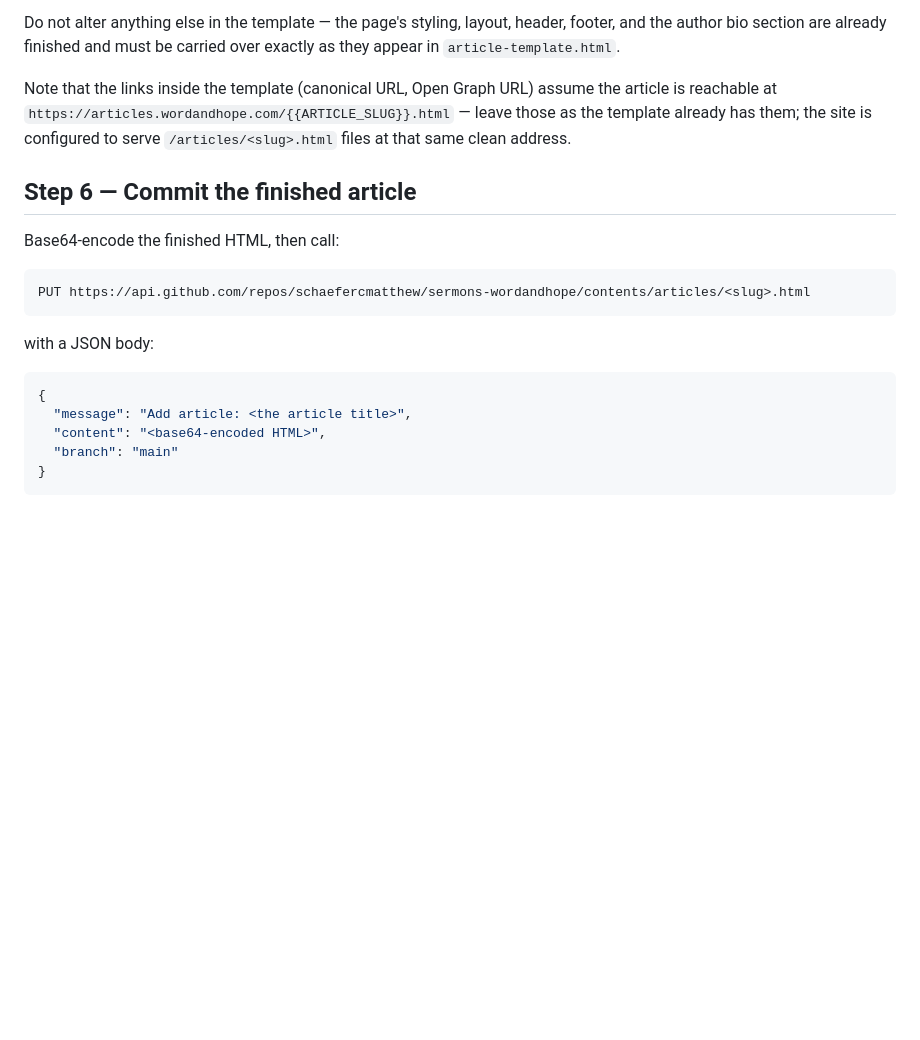
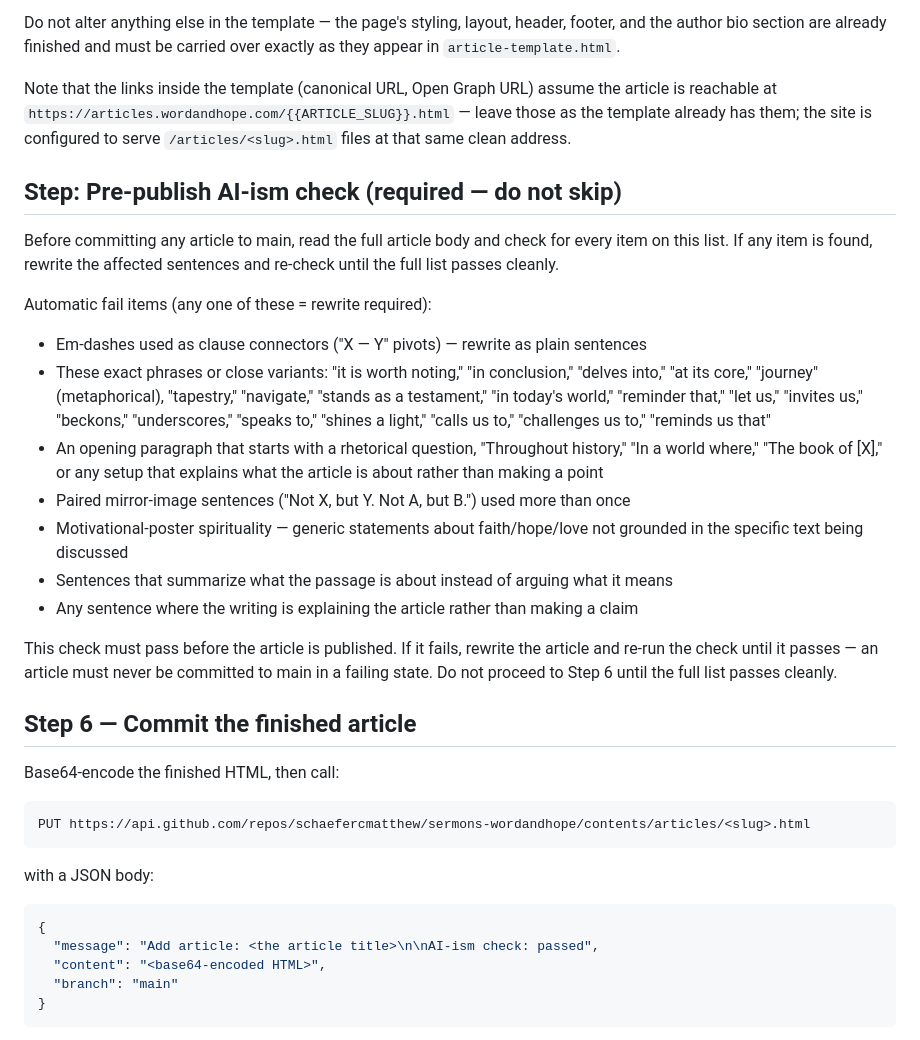
Before and after one commit to schaefercmatthew/sermons-wordandhope, a Markdown page: PLAUD_AGENT_INSTRUCTIONS.md, the part around the change. Rendered like a GitHub page; blank space fills up the shorter version.

Commit message:
Add mandatory pre-publish AI-ism check step before commit

````diff
--- a/PLAUD_AGENT_INSTRUCTIONS.md
+++ b/PLAUD_AGENT_INSTRUCTIONS.md
@@ -96,6 +96,21 @@ Do not alter anything else in the template — the page's styling, layout, heade
 
 Note that the links inside the template (canonical URL, Open Graph URL) assume the article is reachable at `https://articles.wordandhope.com/{{ARTICLE_SLUG}}.html` — leave those as the template already has them; the site is configured to serve `/articles/<slug>.html` files at that same clean address.
 
+## Step: Pre-publish AI-ism check (required — do not skip)
+
+Before committing any article to main, read the full article body and check for every item on this list. If any item is found, rewrite the affected sentences and re-check until the full list passes cleanly.
+
+Automatic fail items (any one of these = rewrite required):
+- Em-dashes used as clause connectors ("X — Y" pivots) — rewrite as plain sentences
+- These exact phrases or close variants: "it is worth noting," "in conclusion," "delves into," "at its core," "journey" (metaphorical), "tapestry," "navigate," "stands as a testament," "in today's world," "reminder that," "let us," "invites us," "beckons," "underscores," "speaks to," "shines a light," "calls us to," "challenges us to," "reminds us that"
+- An opening paragraph that starts with a rhetorical question, "Throughout history," "In a world where," "The book of [X]," or any setup that explains what the article is about rather than making a point
+- Paired mirror-image sentences ("Not X, but Y. Not A, but B.") used more than once
+- Motivational-poster spirituality — generic statements about faith/hope/love not grounded in the specific text being discussed
+- Sentences that summarize what the passage is about instead of arguing what it means
+- Any sentence where the writing is explaining the article rather than making a claim
+
+This check must pass before the article is published. If it fails, rewrite the article and re-run the check until it passes — an article must never be committed to main in a failing state. Do not proceed to Step 6 until the full list passes cleanly.
+
 ## Step 6 — Commit the finished article
 
 Base64-encode the finished HTML, then call:
@@ -105,7 +120,7 @@ PUT https://api.github.com/repos/schaefercmatthew/sermons-wordandhope/contents/a
 with a JSON body:
 ```json
 {
-  "message": "Add article: <the article title>",
+  "message": "Add article: <the article title>\n\nAI-ism check: passed",
   "content": "<base64-encoded HTML>",
   "branch": "main"
 }
````
